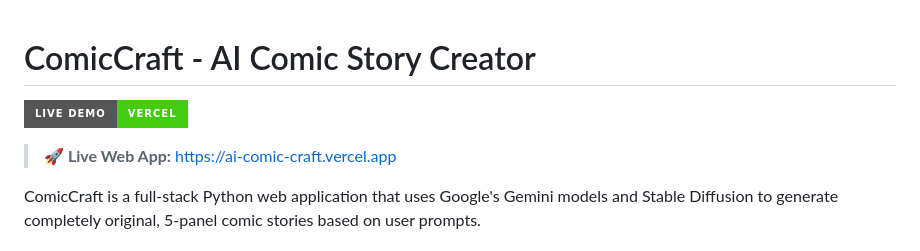
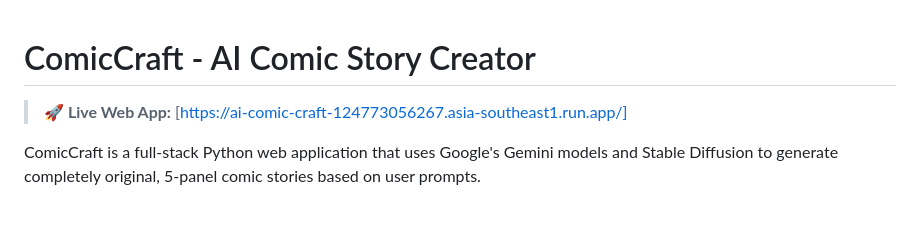
Before and after one commit to joesri-r/ai-comic-craft, a Markdown page: README.md, the part around the change. GitHub-like rendering; badges without logos; blank space fills up the shorter version.

```diff
--- a/README.md
+++ b/README.md
@@ -1,8 +1,8 @@
 # ComicCraft - AI Comic Story Creator
 
-[![Live Demo](https://img.shields.io/badge/Live%20Demo-Vercel-brightgreen?style=for-the-badge&logo=vercel)](https://ai-comic-craft.vercel.app)
 
-> **🚀 Live Web App:** [https://ai-comic-craft.vercel.app](https://ai-comic-craft.vercel.app)
+
+> **🚀 Live Web App:** [https://ai-comic-craft-124773056267.asia-southeast1.run.app/]
 
 ComicCraft is a full-stack Python web application that uses Google's Gemini models and Stable Diffusion to generate completely original, 5-panel comic stories based on user prompts.
 
```
